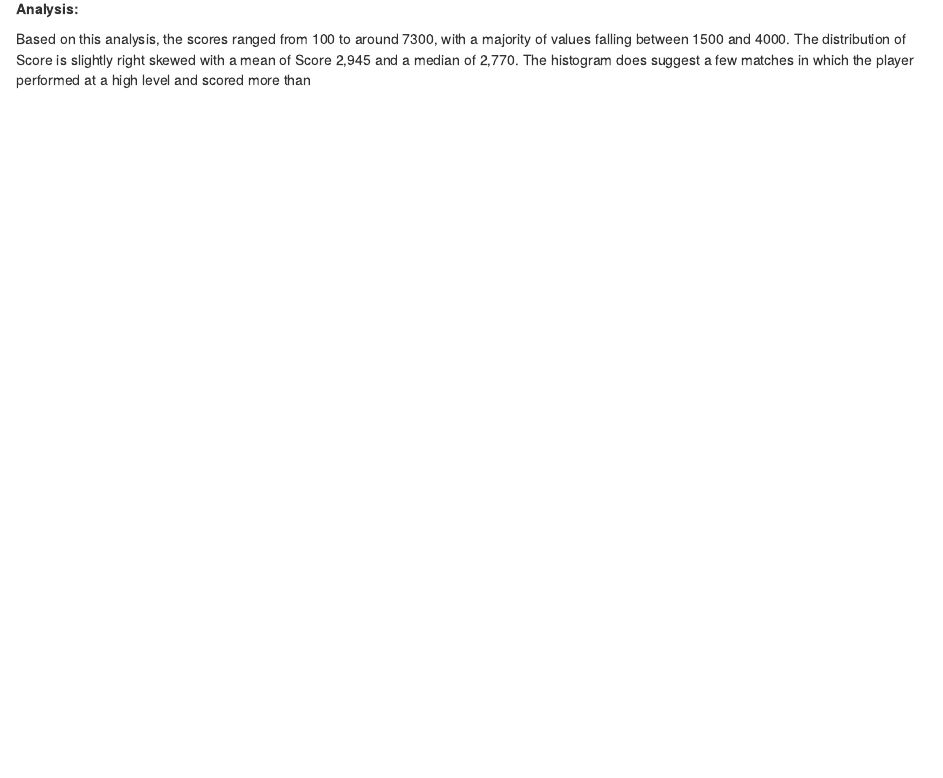
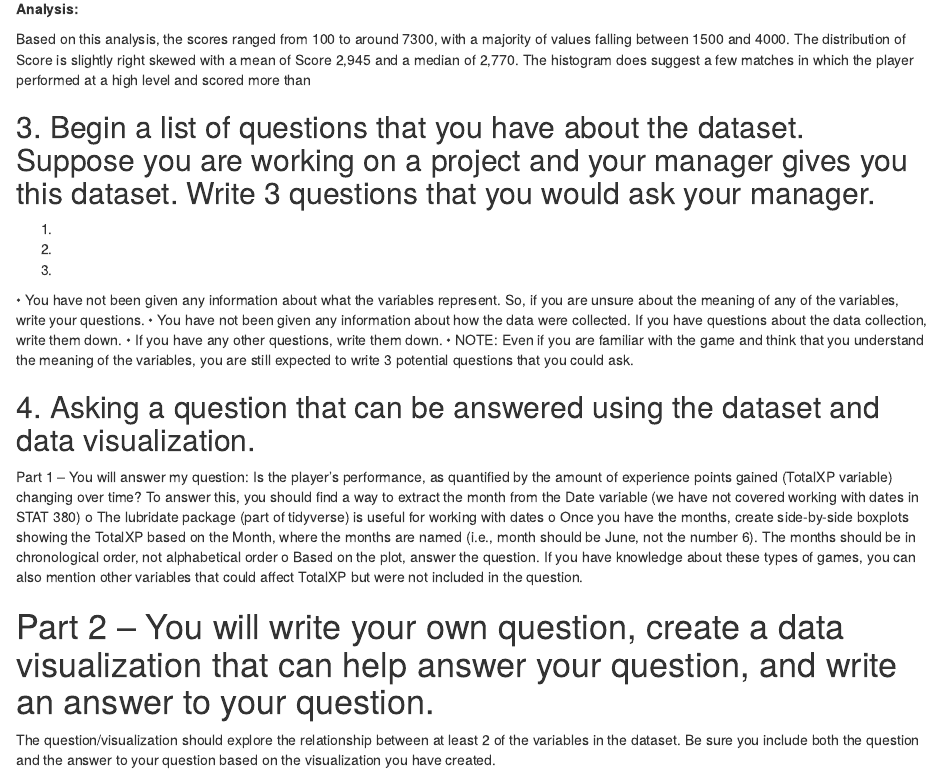
Before and after one commit to sammitbal/stat380miniproject1, an R Markdown document (miniproject1.Rmd): the page in a window 1100 px wide, from 6140 px down. Rendered offline with R 4.5, knitr and Pandoc, with nearby package versions; common packages that the code uses without loading them are loaded.

Commit message:
Update miniproject1.Rmd

```diff
--- a/miniproject1.Rmd
+++ b/miniproject1.Rmd
@@ -179,3 +179,39 @@ ggplot(data = COD_dataset,
 **Analysis:**
 
 Based on this analysis, the scores ranged from 100 to around 7300, with a majority of values falling between 1500 and 4000. The distribution of Score is slightly right skewed with a mean of Score 2,945 and a median of 2,770. The histogram does suggest a few matches in which the player performed at a high level and scored more than
+
+
+## 3. Begin a list of questions that you have about the dataset. Suppose you are working on a project and your manager gives you this dataset. Write 3 questions that you would ask your manager.
+
+1.
+
+2.
+
+3.
+
+
+• You have not been given any information about what the variables represent. So, if you are unsure
+about the meaning of any of the variables, write your questions.
+• You have not been given any information about how the data were collected. If you have
+questions about the data collection, write them down.
+• If you have any other questions, write them down.
+• NOTE: Even if you are familiar with the game and think that you understand the meaning of the
+variables, you are still expected to write 3 potential questions that you could ask.
+
+
+## 4. Asking a question that can be answered using the dataset and data visualization.
+
+Part 1 – You will answer my question: Is the player’s performance, as quantified by the amount of experience points gained (TotalXP variable) changing over time? To answer this, you should find a way to extract the month from the Date variable (we
+have not covered working with dates in STAT 380)
+o The lubridate package (part of tidyverse) is useful for working with dates
+o Once you have the months, create side-by-side boxplots showing the TotalXP based on the
+Month, where the months are named (i.e., month should be June, not the number 6). The
+months should be in chronological order, not alphabetical order
+o Based on the plot, answer the question. If you have knowledge about these types of games,
+you can also mention other variables that could affect TotalXP but were not included in the
+question.
+
+
+# Part 2 – You will write your own question, create a data visualization that can help answer your question, and write an answer to your question.
+
+The question/visualization should explore the relationship between at least 2 of the variables in the dataset. Be sure you include both the question and the answer to your question based on the visualization you have created.
```
